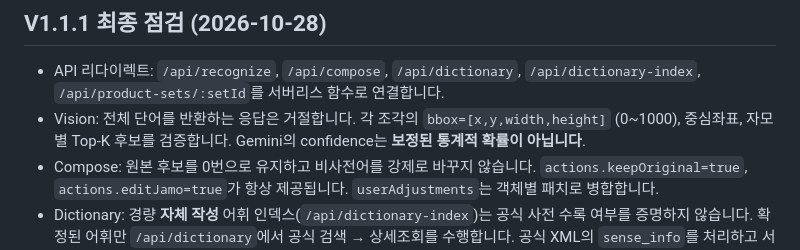
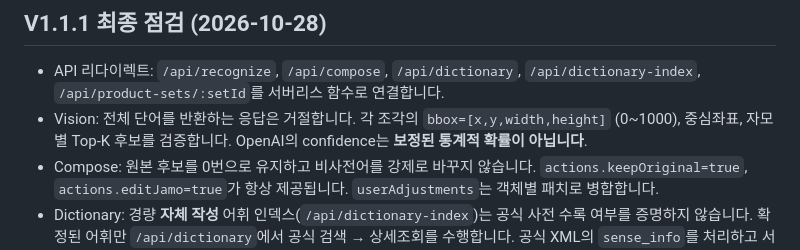
Before and after one commit to a44174676-bit/hangul-snap, a Markdown page: README.md, the part around the change. GitHub-like rendering.

Commit message:
Remove stale Gemini reference from setup guide

```diff
--- a/README.md
+++ b/README.md
@@ -96,7 +96,7 @@ bbox: `[x,y,width,height]`를 0–1000 정규화 좌표로 사용. AI 신뢰도
 ## V1.1.1 최종 점검 (2026-10-28)
 
 - API 리다이렉트: `/api/recognize`, `/api/compose`, `/api/dictionary`, `/api/dictionary-index`, `/api/product-sets/:setId`를 서버리스 함수로 연결합니다.
-- Vision: 전체 단어를 반환하는 응답은 거절합니다. 각 조각의 `bbox=[x,y,width,height]` (0~1000), 중심좌표, 자모별 Top-K 후보를 검증합니다. Gemini의 confidence는 **보정된 통계적 확률이 아닙니다**.
+- Vision: 전체 단어를 반환하는 응답은 거절합니다. 각 조각의 `bbox=[x,y,width,height]` (0~1000), 중심좌표, 자모별 Top-K 후보를 검증합니다. OpenAI의 confidence는 **보정된 통계적 확률이 아닙니다**.
 - Compose: 원본 후보를 0번으로 유지하고 비사전어를 강제로 바꾸지 않습니다. `actions.keepOriginal=true`, `actions.editJamo=true`가 항상 제공됩니다. `userAdjustments`는 객체별 패치로 병합합니다.
 - Dictionary: 경량 **자체 작성** 어휘 인덱스(`/api/dictionary-index`)는 공식 사전 수록 여부를 증명하지 않습니다. 확정된 어휘만 `/api/dictionary`에서 공식 검색 → 상세조회를 수행합니다. 공식 XML의 `sense_info`를 처리하고 서버 장애 시 오류와 편집 예제를 구분합니다.
 - Netlify 환경변수 `KRDICT_API_KEY`와 `OPENAI_API_KEY`는 Functions scope로 설정해야 합니다. 실제 키를 저장소나 ZIP에 넣지 마십시오.
```
